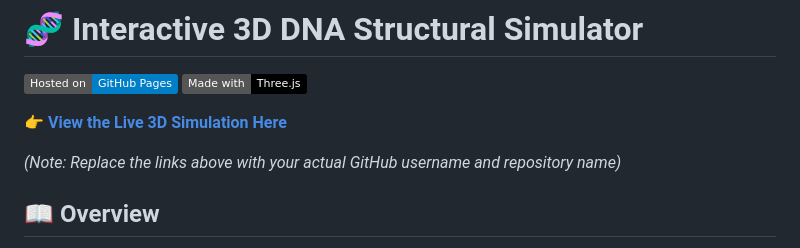
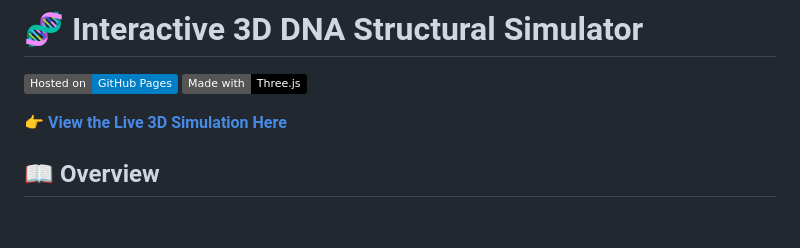
Before and after one commit to Aishwarya-926/dna-model, a Markdown page: README.md, the part around one of its changes. Drawn GitHub-style; badges without logos; blank space fills up the shorter version.

```diff
--- a/README.md
+++ b/README.md
@@ -7,5 +7,5 @@
 
-*(Note: Replace the links above with your actual GitHub username and repository name)*
+
 
 ## 📖 Overview
 This project is an interactive, browser-based 3D educational tool designed to answer the prompt: *"Prepare a model for the A, B, or Z forms of deoxyribonucleic acid."*
```
Also changed, not shown: other parts of README.md (+1 -1 lines).
